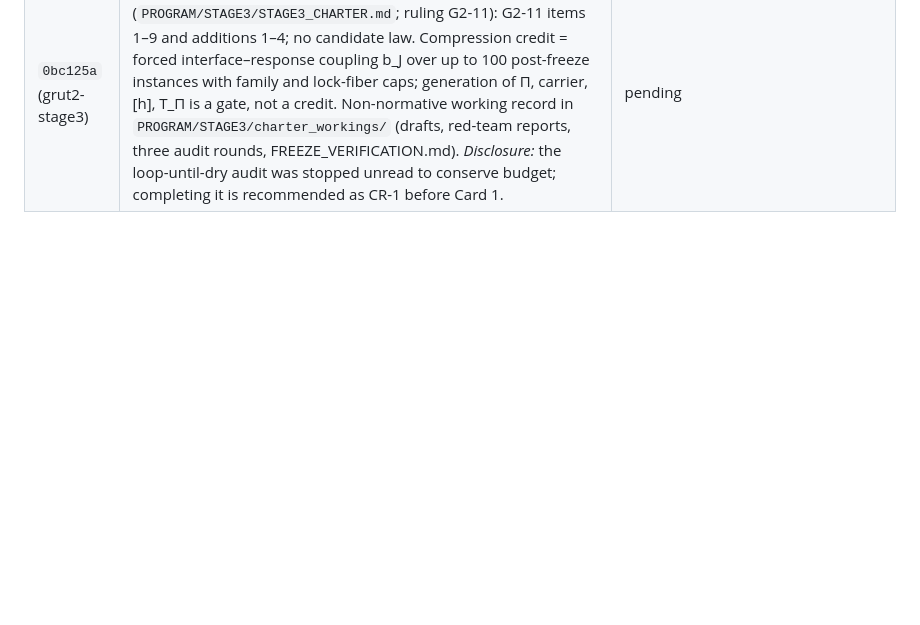
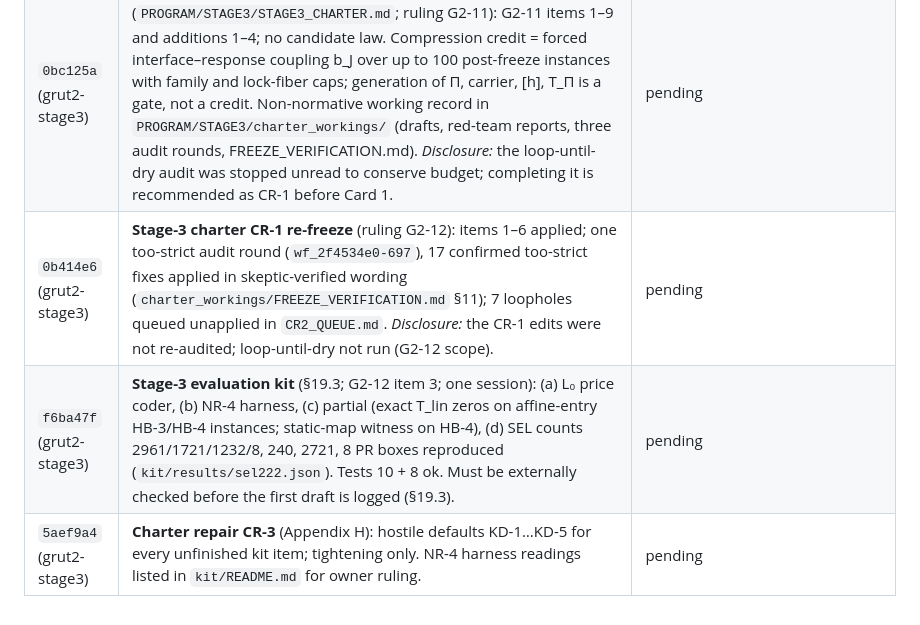
Before and after one commit to ryangrvr/vsctestinggrut, a Markdown page: PROGRAM/CHECKS.md, the part around the change. Rendered like a GitHub page; blank space fills up the shorter version.

Commit message:
CHECKS + STATE: CR-1 re-freeze, evaluation kit, CR-3 (pending external check); STOP before Card 1
Claude-Session: https://claude.ai/code/session_013LcLgdYXEg8W8jjixp56xM

```diff
--- a/PROGRAM/CHECKS.md
+++ b/PROGRAM/CHECKS.md
@@ -26,3 +26,6 @@ The rule is RULES rule 8.
 | `891193a` | D5 PREREGISTRATION (no result claims): verdict categories, separate (M)/(P) classifications, decision rules, 10 comparators, questions A–D; pre/post-result labeling (G2-10). *Disclosure:* an earlier D5 run (pre-G2-10 vocabulary) was stopped unread and not used. | **reviewed with the D5 audit** (owner, G2-11). The audit was accepted as run against this preregistration; no issue raised. |
 | `1e2cfdf` | **D5 governing audit + R1 TERMINAL SYNTHESIS.** D5 verdict: (M) and (P) STANDARD MATHEMATICS, NEW OPERATIONAL DEFINITION; 10/10 comparators MID/MID; no RESTATED; no DISTINCTIVE; kill condition does not fire. A no; B yes; C yes (qualified; D5 C1 carrier minimal among readout-only assumptions at Tier 1; C6 alternative for the odd channel); D yes. Z_A and the MI framing RESTATED (post-result). Errata: C2-F colored, not non-Markov; E_univ wording; Prop G k=1 sharpness (evidence). R1_SYNTHESIS = R1 TERMINAL SYNTHESIS (G2-10 contents). D5 analysis C1–C6 is evidence grade. | **checked: owner review** (ChatGPT + Claude, ruling G2-11, 2026-10-07). The R1 TERMINAL synthesis and the D5 governing classification are ACCEPTED at their stated grades: (M) and (P) MID; DISTINCTIVE not earned; kill condition does not fire. The D5 literature positioning was spot-checked (ε-transducers, measurement invariance, nonlinear FDT). **Still pending:** the theorem-level items (A-BL, F, M1–M3, Prop. G) and the D5 analyses C1–C6, which keep 'external check pending'. |
 | `0bc125a` (grut2-stage3) | **Stage-3 charter FROZEN ALONE** (`PROGRAM/STAGE3/STAGE3_CHARTER.md`; ruling G2-11): G2-11 items 1–9 and additions 1–4; no candidate law. Compression credit = forced interface–response coupling b_J over up to 100 post-freeze instances with family and lock-fiber caps; generation of Π, carrier, [h], T_Π is a gate, not a credit. Non-normative working record in `PROGRAM/STAGE3/charter_workings/` (drafts, red-team reports, three audit rounds, FREEZE_VERIFICATION.md). *Disclosure:* the loop-until-dry audit was stopped unread to conserve budget; completing it is recommended as CR-1 before Card 1. | pending |
+| `0b414e6` (grut2-stage3) | **Stage-3 charter CR-1 re-freeze** (ruling G2-12): items 1–6 applied; one too-strict audit round (`wf_2f4534e0-697`), 17 confirmed too-strict fixes applied in skeptic-verified wording (`charter_workings/FREEZE_VERIFICATION.md` §11); 7 loopholes queued unapplied in `CR2_QUEUE.md`. *Disclosure:* the CR-1 edits were not re-audited; loop-until-dry not run (G2-12 scope). | pending |
+| `f6ba47f` (grut2-stage3) | **Stage-3 evaluation kit** (§19.3; G2-12 item 3; one session): (a) L₀ price coder, (b) NR-4 harness, (c) partial (exact T_lin zeros on affine-entry HB-3/HB-4 instances; static-map witness on HB-4), (d) SEL counts 2961/1721/1232/8, 240, 2721, 8 PR boxes reproduced (`kit/results/sel222.json`). Tests 10 + 8 ok. Must be externally checked before the first draft is logged (§19.3). | pending |
+| `5aef9a4` (grut2-stage3) | **Charter repair CR-3** (Appendix H): hostile defaults KD-1…KD-5 for every unfinished kit item; tightening only. NR-4 harness readings listed in `kit/README.md` for owner ruling. | pending |
```
Also changed, not shown: PROGRAM/STATE.md (+12 -11 lines).
